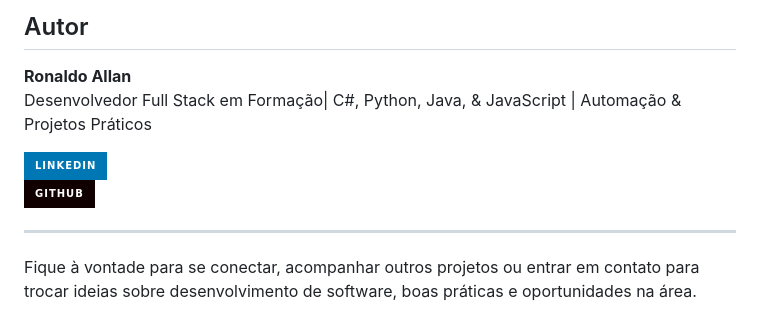
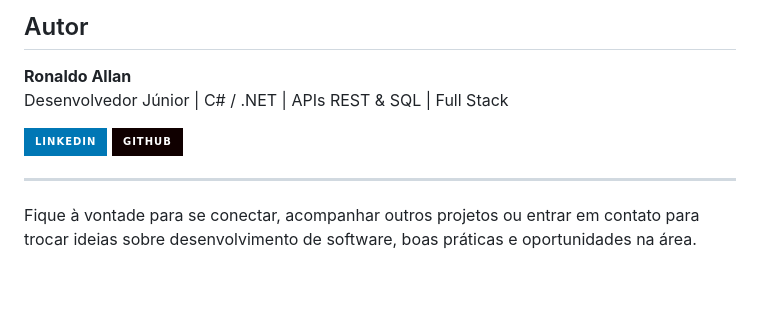
Before and after one commit to rallantro/Sistema-de-Biblioteca, a Markdown page: README.md, the part around the change. Drawn GitHub-style; badges without logos; blank space fills up the shorter version.

Commit message:
Update author section in README.md

```diff
--- a/README.md
+++ b/README.md
@@ -735,10 +735,10 @@ A licença MIT é uma licença permissiva e de código aberto que permite que qu
 ## Autor
 
 **Ronaldo Allan**
-Desenvolvedor Full Stack em Formação| C#, Python, Java, & JavaScript | Automação & Projetos Práticos
+Desenvolvedor Júnior | C# / .NET | APIs REST & SQL | Full Stack
 
-[![LinkedIn](https://img.shields.io/badge/LinkedIn-0077B5?style=for-the-badge&logo=linkedin&logoColor=white)](https://www.linkedin.com/in/ronaldovrocha/)
-[![GitHub](https://img.shields.io/badge/GitHub-100000?style=for-the-badge&logo=github&logoColor=white)](https://github.com/rallantro/)
+[![LinkedIn](https://img.shields.io/badge/LinkedIn-0077B5?style=for-the-badge&logo=linkedin&logoColor=white)](https://www.linkedin.com/in/ronaldovrocha/)  [![GitHub](https://img.shields.io/badge/GitHub-100000?style=for-the-badge&logo=github&logoColor=white)](https://github.com/rallantro/)
+
 
 ---
 
```
